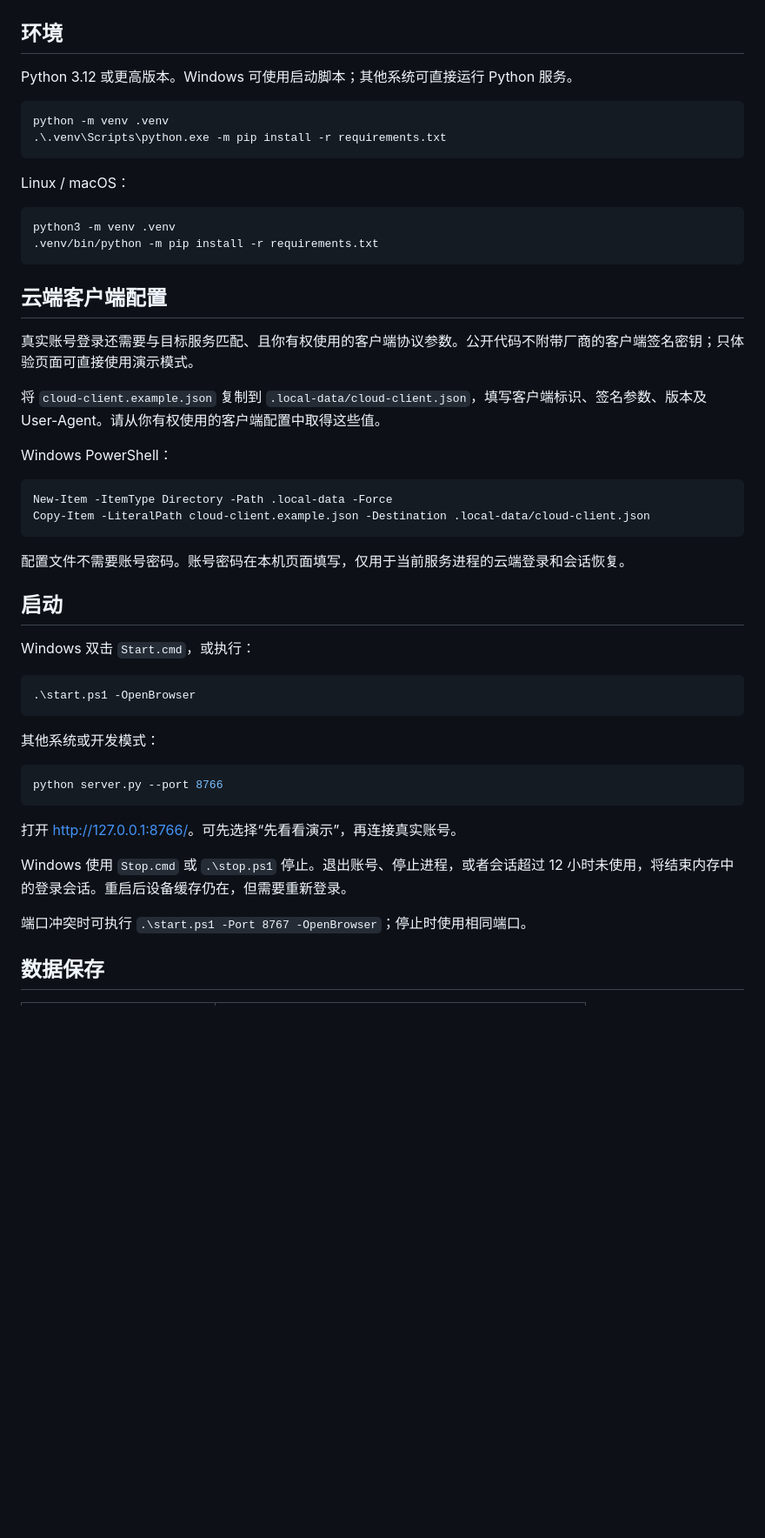
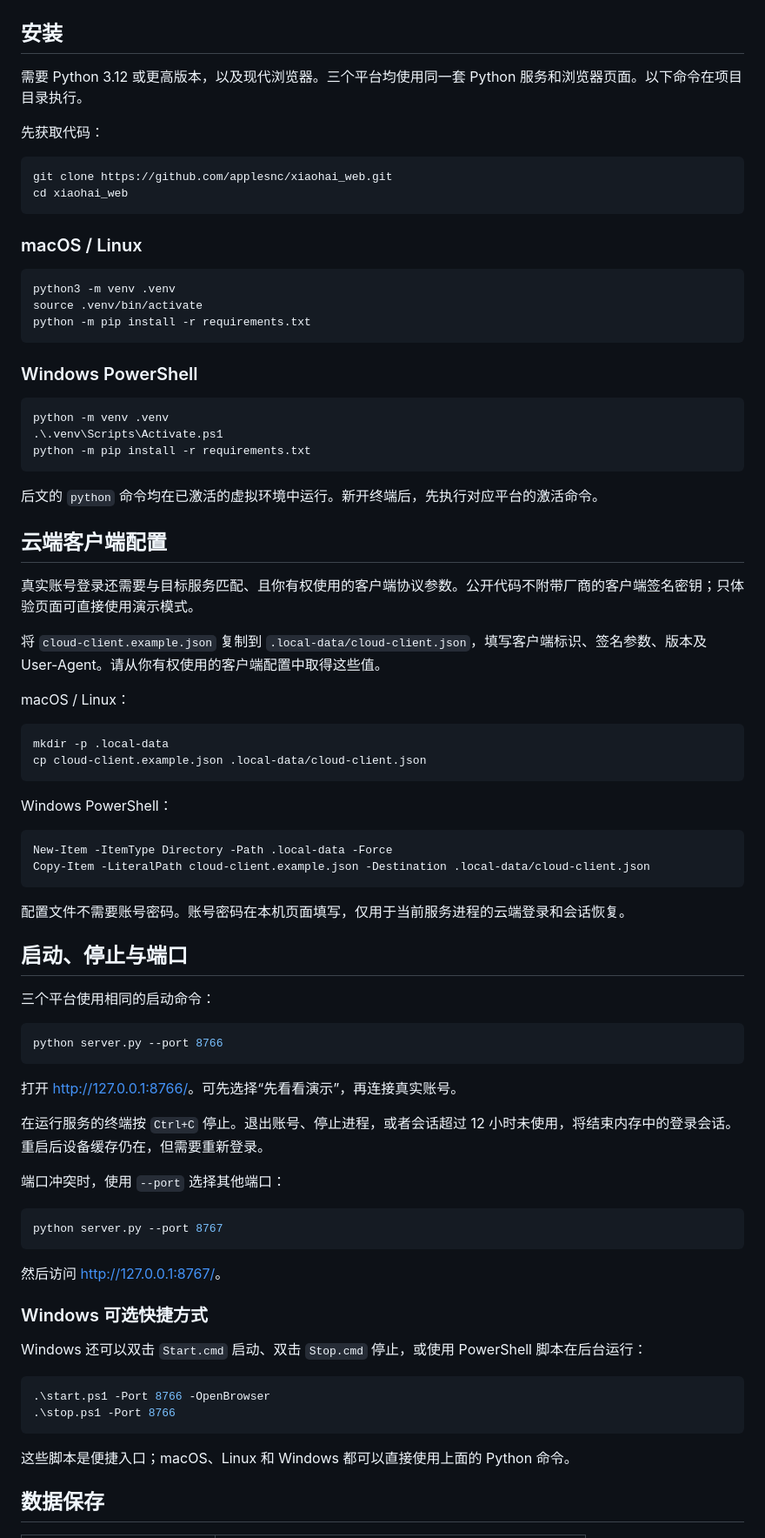
Before and after one commit to applesnc/xiaohai_web, a Markdown page: README.md, the part around one of its changes. Shown at 87% size. GitHub-like rendering; blank space fills up the shorter version.

Commit message:
docs: document setup and usage across desktop platforms

````diff
--- a/README.md
+++ b/README.md
@@ -18,27 +18,47 @@
 
 ![演示界面](docs/demo.png)
 
-## 环境
+## 安装
 
-Python 3.12 或更高版本。Windows 可使用启动脚本；其他系统可直接运行 Python 服务。
+需要 Python 3.12 或更高版本，以及现代浏览器。三个平台均使用同一套 Python 服务和浏览器页面。以下命令在项目目录执行。
+
+先获取代码：
+
+```sh
+git clone https://github.com/applesnc/xiaohai_web.git
+cd xiaohai_web
+```
+
+### macOS / Linux
+
+```sh
+python3 -m venv .venv
+source .venv/bin/activate
+python -m pip install -r requirements.txt
+```
+
+### Windows PowerShell
 
 ```powershell
 python -m venv .venv
-.\.venv\Scripts\python.exe -m pip install -r requirements.txt
+.\.venv\Scripts\Activate.ps1
+python -m pip install -r requirements.txt
 ```
 
-Linux / macOS：
-
-```sh
-python3 -m venv .venv
-.venv/bin/python -m pip install -r requirements.txt
-```
+后文的 `python` 命令均在已激活的虚拟环境中运行。新开终端后，先执行对应平台的激活命令。
 
 ## 云端客户端配置
 
 真实账号登录还需要与目标服务匹配、且你有权使用的客户端协议参数。公开代码不附带厂商的客户端签名密钥；只体验页面可直接使用演示模式。
 
 将 `cloud-client.example.json` 复制到 `.local-data/cloud-client.json`，填写客户端标识、签名参数、版本及 User-Agent。请从你有权使用的客户端配置中取得这些值。
+
+macOS / Linux：
+
+```sh
+mkdir -p .local-data
+cp cloud-client.example.json .local-data/cloud-client.json
+```
 
 Windows PowerShell：
 
@@ -49,15 +69,9 @@ Copy-Item -LiteralPath cloud-client.example.json -Destination .local-data/cloud-
 
 配置文件不需要账号密码。账号密码在本机页面填写，仅用于当前服务进程的云端登录和会话恢复。
 
-## 启动
+## 启动、停止与端口
 
-Windows 双击 `Start.cmd`，或执行：
-
-```powershell
-.\start.ps1 -OpenBrowser
-```
-
-其他系统或开发模式：
+三个平台使用相同的启动命令：
 
 ```sh
 python server.py --port 8766
@@ -65,9 +79,26 @@ python server.py --port 8766
 
 打开 <http://127.0.0.1:8766/>。可先选择“先看看演示”，再连接真实账号。
 
-Windows 使用 `Stop.cmd` 或 `.\stop.ps1` 停止。退出账号、停止进程，或者会话超过 12 小时未使用，将结束内存中的登录会话。重启后设备缓存仍在，但需要重新登录。
+在运行服务的终端按 `Ctrl+C` 停止。退出账号、停止进程，或者会话超过 12 小时未使用，将结束内存中的登录会话。重启后设备缓存仍在，但需要重新登录。
 
-端口冲突时可执行 `.\start.ps1 -Port 8767 -OpenBrowser`；停止时使用相同端口。
+端口冲突时，使用 `--port` 选择其他端口：
+
+```sh
+python server.py --port 8767
+```
+
+然后访问 <http://127.0.0.1:8767/>。
+
+### Windows 可选快捷方式
+
+Windows 还可以双击 `Start.cmd` 启动、双击 `Stop.cmd` 停止，或使用 PowerShell 脚本在后台运行：
+
+```powershell
+.\start.ps1 -Port 8766 -OpenBrowser
+.\stop.ps1 -Port 8766
+```
+
+这些脚本是便捷入口；macOS、Linux 和 Windows 都可以直接使用上面的 Python 命令。
 
 ## 数据保存
 
````
Also changed, not shown: other parts of README.md (+1 -1 lines).
